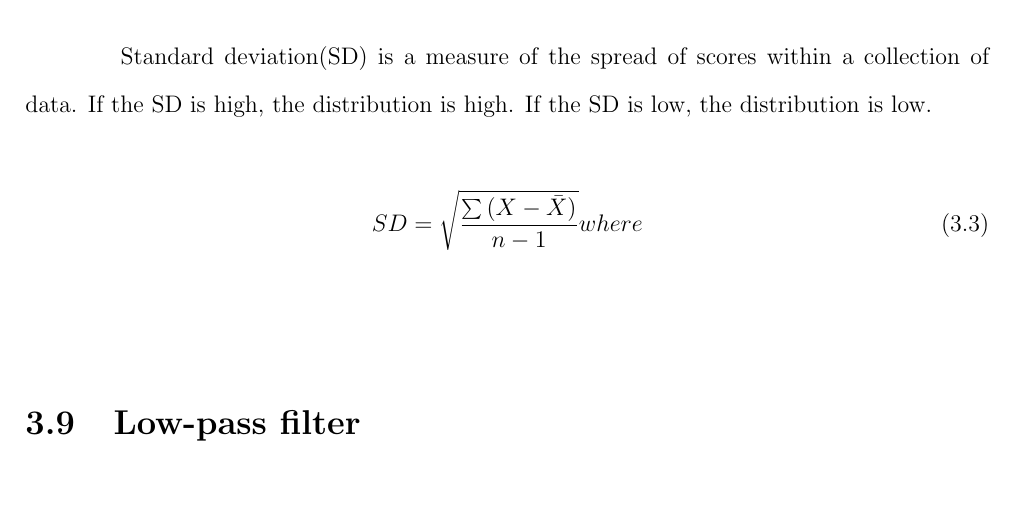
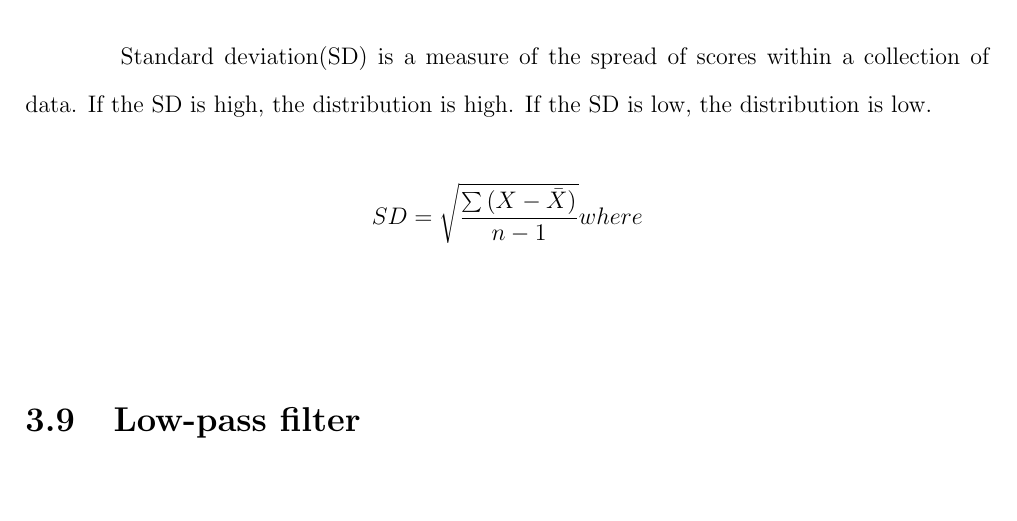
Before and after one commit to ioscarhunter/paper4, a LaTeX thesis (thesis.tex, which reads chapter3/background.tex): part of page 35 of 65, cut so that both start at the same text. Compiled offline with pdfLaTeX.

Commit message:
txs auto checkin

```diff
--- a/chapter3/background.tex
+++ b/chapter3/background.tex
@@ -97,10 +97,10 @@ f(x) = \left\{
 
 
 
-\begin{equation}\label{2}
+\[
 	SD=\sqrt{\frac{\sum {(X-\bar{X})}}{n-1}}
 	\\where
-\end{equation}
+\]
 \section{Low-pass filter}
 \hspace{1.5cm}The Low-pass filer only allow the frequency signal that is below  cut-off frequency
 \begin{figure}[ht]
```
